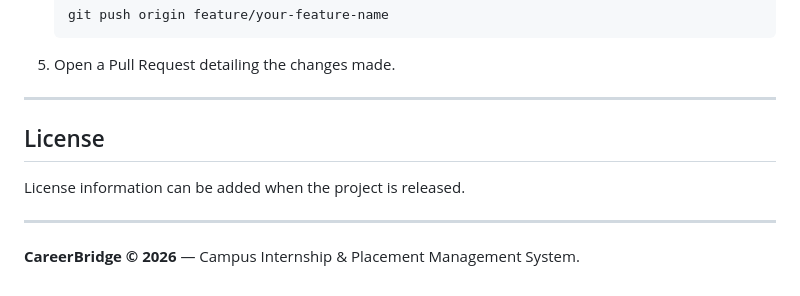
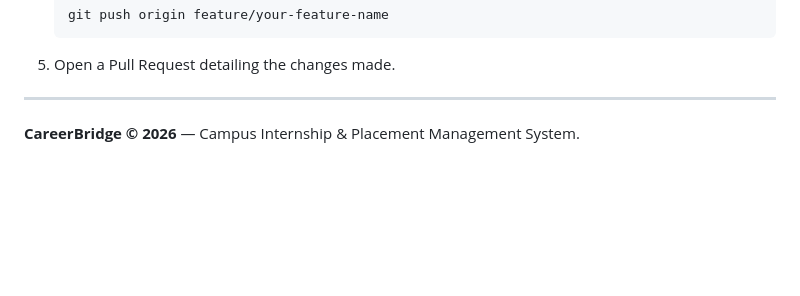
Before and after one commit to khushi-gajbhiye/CareerBridge, a Markdown page: README.md, the part around the change. Rendered like a GitHub page; blank space fills up the shorter version.

```diff
--- a/README.md
+++ b/README.md
@@ -513,10 +513,5 @@ Contributions are welcome! If you would like to contribute:
 
 ---
 
-## License
-
-License information can be added when the project is released.
-
----
 
 **CareerBridge &copy; 2026** — Campus Internship & Placement Management System.
```
